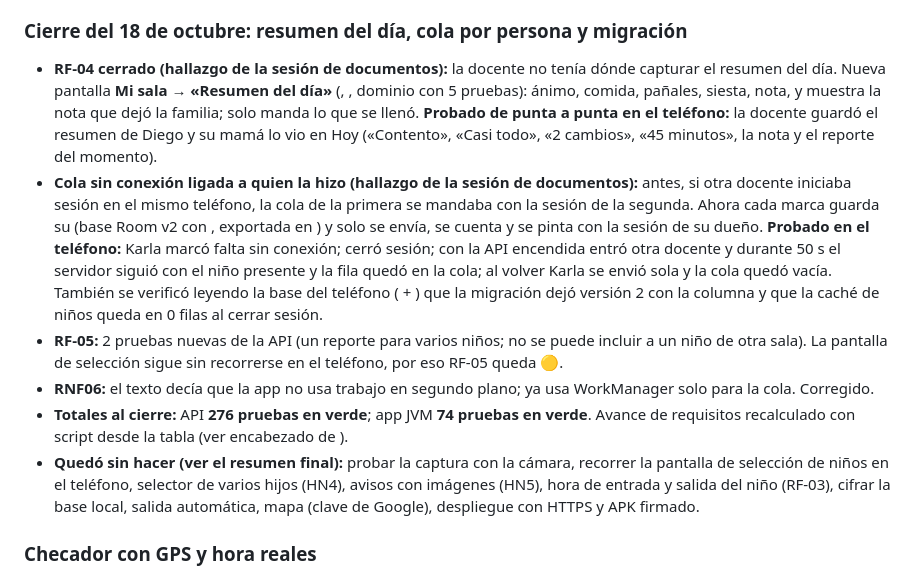
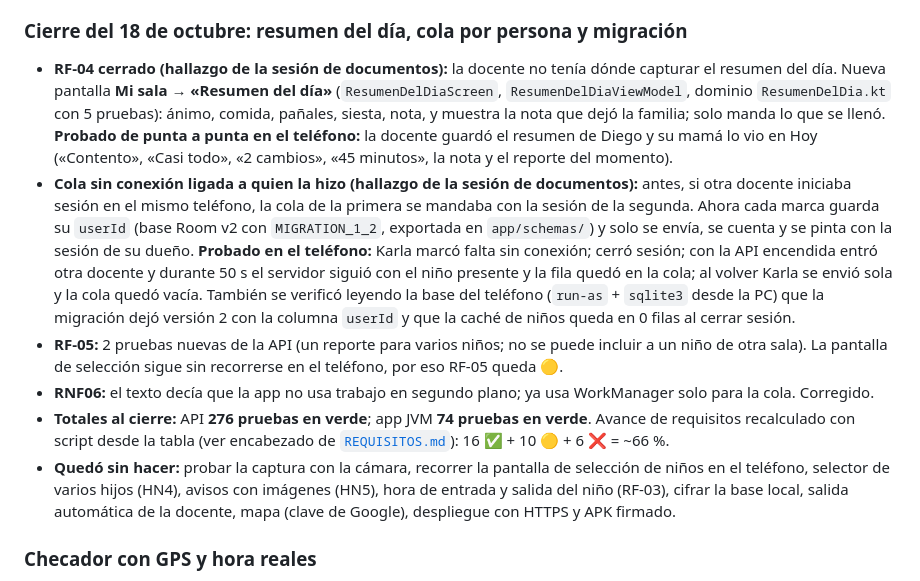
Before and after one commit to IsabelVaca/Codea_app, a Markdown page: docs/BITACORA.md, the part around the change. Rendered like a GitHub page.

Commit message:
docs: corrige la entrada de cierre de la bitácora

```diff
--- a/docs/BITACORA.md
+++ b/docs/BITACORA.md
@@ -102,12 +102,12 @@ Registro cronológico de lo que se hizo, por qué y cómo se verificó. Lo nuevo
 - Correcciones a REQUISITOS.md tras una revisión independiente de la otra sesión: el avance real era 18 ✅ + 6 🟡 + 8 ❌ = **66 %** (yo había escrito 69 %, estaba mal); RF-04, RF-05 y RF-09 bajaron a 🟡 por partes sin probar; RF-11 y RNF07 subieron a 🟡; ahora el avance se recalcula con un script al editar la tabla.
 
 ### Cierre del 18 de octubre: resumen del día, cola por persona y migración
-- **RF-04 cerrado (hallazgo de la sesión de documentos):** la docente no tenía dónde capturar el resumen del día. Nueva pantalla **Mi sala → «Resumen del día»** (, , dominio  con 5 pruebas): ánimo, comida, pañales, siesta, nota, y muestra la nota que dejó la familia; solo manda lo que se llenó. **Probado de punta a punta en el teléfono:** la docente guardó el resumen de Diego y su mamá lo vio en Hoy («Contento», «Casi todo», «2 cambios», «45 minutos», la nota y el reporte del momento).
-- **Cola sin conexión ligada a quien la hizo (hallazgo de la sesión de documentos):** antes, si otra docente iniciaba sesión en el mismo teléfono, la cola de la primera se mandaba con la sesión de la segunda. Ahora cada marca guarda su  (base Room v2 con , exportada en ) y solo se envía, se cuenta y se pinta con la sesión de su dueño. **Probado en el teléfono:** Karla marcó falta sin conexión; cerró sesión; con la API encendida entró otra docente y durante 50 s el servidor siguió con el niño presente y la fila quedó en la cola; al volver Karla se envió sola y la cola quedó vacía. También se verificó leyendo la base del teléfono ( + ) que la migración dejó versión 2 con la columna  y que la caché de niños queda en 0 filas al cerrar sesión.
+- **RF-04 cerrado (hallazgo de la sesión de documentos):** la docente no tenía dónde capturar el resumen del día. Nueva pantalla **Mi sala → «Resumen del día»** (`ResumenDelDiaScreen`, `ResumenDelDiaViewModel`, dominio `ResumenDelDia.kt` con 5 pruebas): ánimo, comida, pañales, siesta, nota, y muestra la nota que dejó la familia; solo manda lo que se llenó. **Probado de punta a punta en el teléfono:** la docente guardó el resumen de Diego y su mamá lo vio en Hoy («Contento», «Casi todo», «2 cambios», «45 minutos», la nota y el reporte del momento).
+- **Cola sin conexión ligada a quien la hizo (hallazgo de la sesión de documentos):** antes, si otra docente iniciaba sesión en el mismo teléfono, la cola de la primera se mandaba con la sesión de la segunda. Ahora cada marca guarda su `userId` (base Room v2 con `MIGRATION_1_2`, exportada en `app/schemas/`) y solo se envía, se cuenta y se pinta con la sesión de su dueño. **Probado en el teléfono:** Karla marcó falta sin conexión; cerró sesión; con la API encendida entró otra docente y durante 50 s el servidor siguió con el niño presente y la fila quedó en la cola; al volver Karla se envió sola y la cola quedó vacía. También se verificó leyendo la base del teléfono (`run-as` + `sqlite3` desde la PC) que la migración dejó versión 2 con la columna `userId` y que la caché de niños queda en 0 filas al cerrar sesión.
 - **RF-05:** 2 pruebas nuevas de la API (un reporte para varios niños; no se puede incluir a un niño de otra sala). La pantalla de selección sigue sin recorrerse en el teléfono, por eso RF-05 queda 🟡.
 - **RNF06:** el texto decía que la app no usa trabajo en segundo plano; ya usa WorkManager solo para la cola. Corregido.
-- **Totales al cierre:** API **276 pruebas en verde**; app JVM **74 pruebas en verde**. Avance de requisitos recalculado con script desde la tabla (ver encabezado de [](REQUISITOS.md)).
-- **Quedó sin hacer (ver el resumen final):** probar la captura con la cámara, recorrer la pantalla de selección de niños en el teléfono, selector de varios hijos (HN4), avisos con imágenes (HN5), hora de entrada y salida del niño (RF-03), cifrar la base local, salida automática, mapa (clave de Google), despliegue con HTTPS y APK firmado.
+- **Totales al cierre:** API **276 pruebas en verde**; app JVM **74 pruebas en verde**. Avance de requisitos recalculado con script desde la tabla (ver encabezado de [`REQUISITOS.md`](REQUISITOS.md)): 16 ✅ + 10 🟡 + 6 ❌ = ~66 %.
+- **Quedó sin hacer:** probar la captura con la cámara, recorrer la pantalla de selección de niños en el teléfono, selector de varios hijos (HN4), avisos con imágenes (HN5), hora de entrada y salida del niño (RF-03), cifrar la base local, salida automática de la docente, mapa (clave de Google), despliegue con HTTPS y APK firmado.
 
 ### Checador con GPS y hora reales
 - Antes: prototipo con datos fijos y `registrar()` mandaba siempre las coordenadas del centro (el servidor nunca rechazaba por distancia).
```
